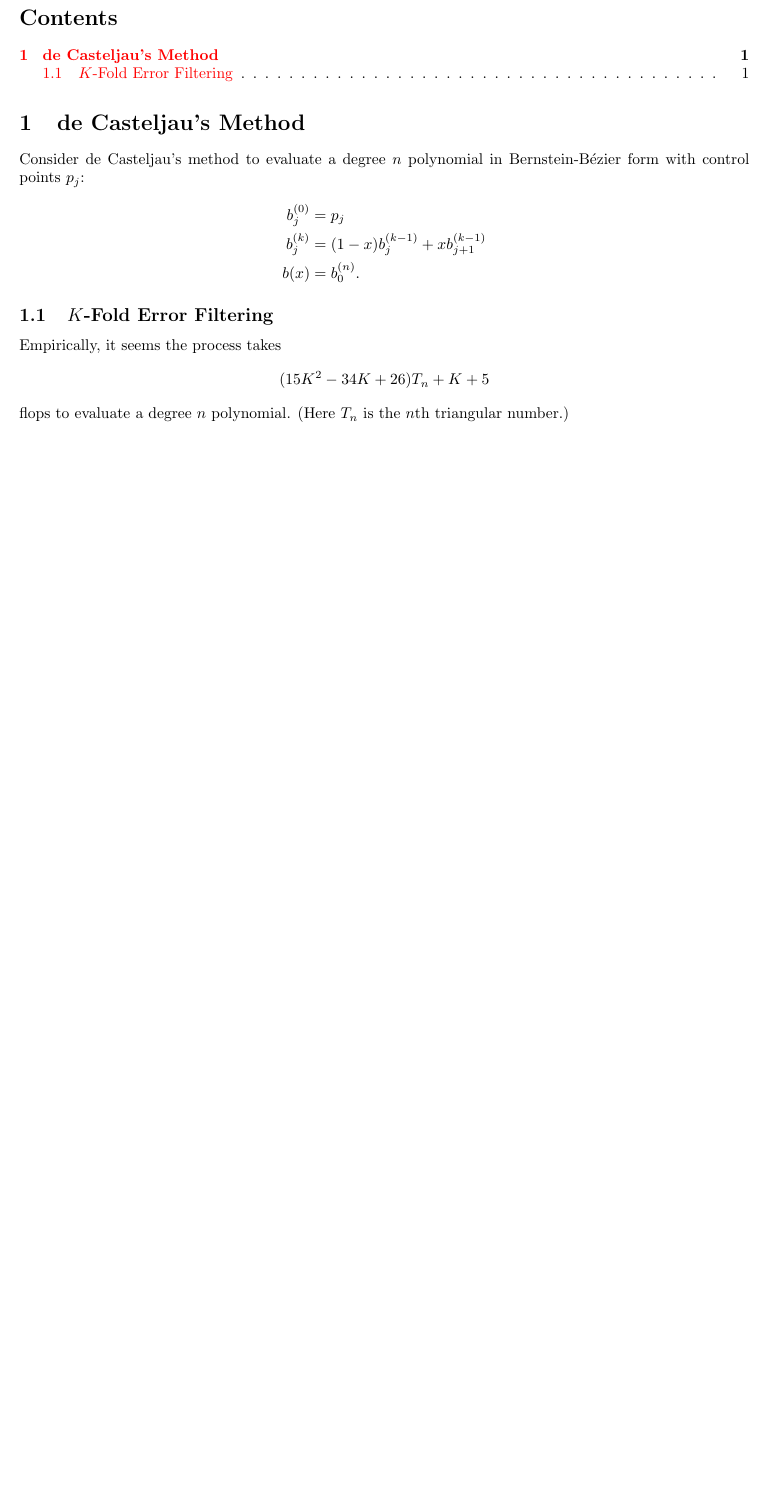
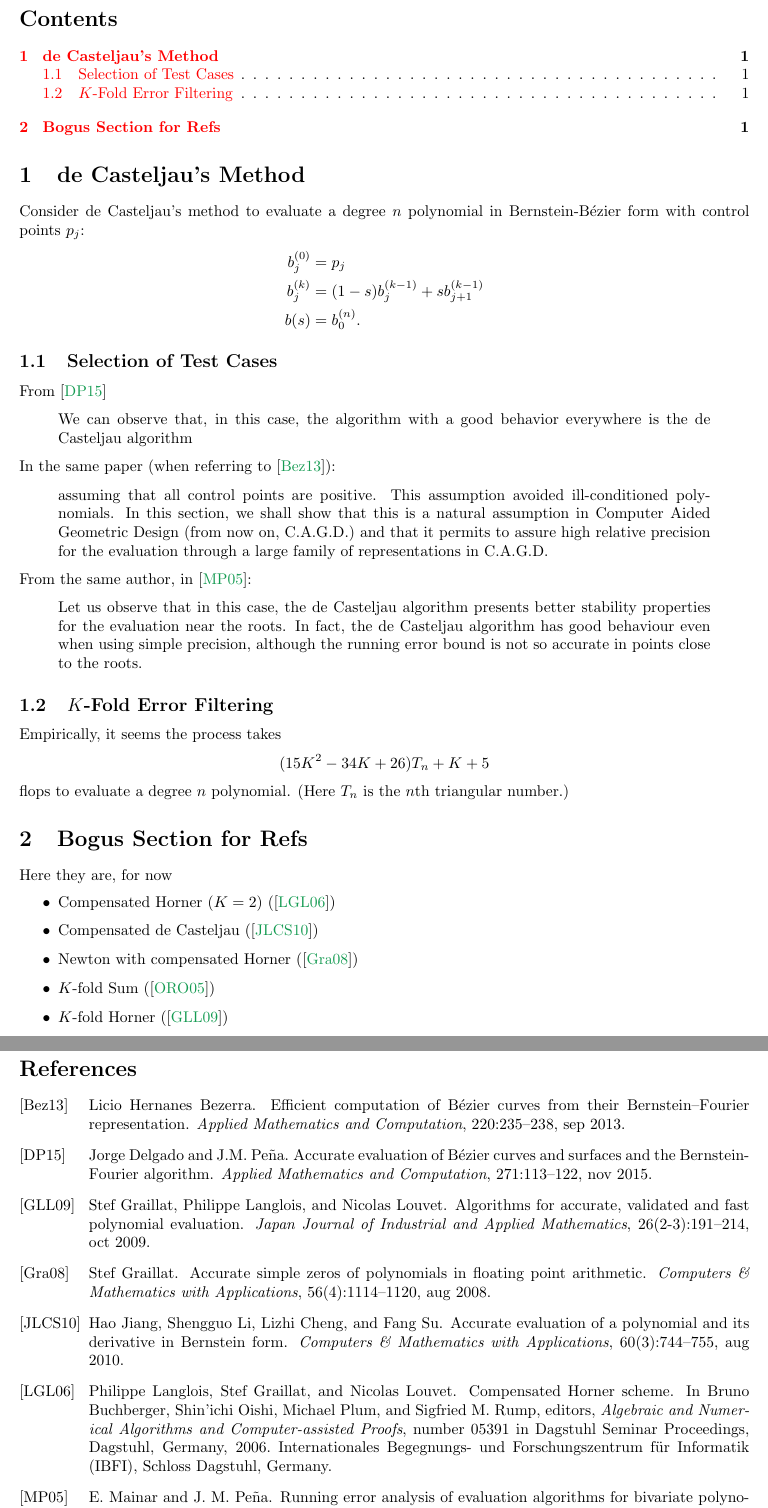
Before and after one commit to dhermes/k-compensated-de-casteljau, a LaTeX document (doc/paper.tex): part of the page before the commit and two parts of pages 1 and 2 of 2 after it, the two joined at a grey line, cut so that both start at the same text, the shorter picture padded with empty space. The pictures show the PDF file doc/paper.pdf that the author committed with the source.

Commit message:
Adding a bibliography with some quotes.

```diff
--- a/doc/paper.tex
+++ b/doc/paper.tex
@@ -37,15 +40,58 @@ Consider de Casteljau's method to evaluate a degree \(n\)
 polynomial in Bernstein-B\'{e}zier form with control points \(p_j\):
 \begin{align*}
     b_j^{(0)} &= p_j \\
-    b_j^{(k)} &= (1 - x) b_j^{(k - 1)} + x b_{j + 1}^{(k - 1)} \\
-    b(x) &= b_0^{(n)}.
+    b_j^{(k)} &= (1 - s) b_j^{(k - 1)} + s b_{j + 1}^{(k - 1)} \\
+    b(s) &= b_0^{(n)}.
 \end{align*}
 
-\subsection{\(K\)-Fold Error Filtering}
+\subsection{Selection of Test Cases}
+
+From \cite{Delgado2015}
+
+\begin{quote}
+  We can observe that, in this case, the algorithm with a good
+  behavior everywhere is the de Casteljau algorithm
+\end{quote}
+
+\noindent In the same paper (when referring to \cite{Bezerra2013}):
+
+\begin{quote}
+  assuming that all control points are positive. This assumption avoided
+  ill-conditioned polynomials. In this section, we shall show that this is
+  a natural assumption in Computer Aided Geometric Design (from now on,
+  C.A.G.D.) and that it permits to assure high relative precision for the
+  evaluation through a large family of representations in C.A.G.D.
+\end{quote}
+
+\noindent From the same author, in \cite{Mainar2005}:
+
+\begin{quote}
+  Let us observe that in this case, the de Casteljau algorithm presents
+  better stability properties for the evaluation near the roots. In fact,
+  the de Casteljau algorithm has good behaviour even when using simple
+  precision, although the running error bound is not so accurate in points
+  close to the roots.
+\end{quote}
+
+\subsection{\texorpdfstring{\(K\)}{K}-Fold Error Filtering}
 
 Empirically, it seems the process takes
 \[(15K^2 - 34K + 26)T_n + K + 5\]
 flops to evaluate a degree \(n\) polynomial. (Here \(T_n\) is the
 \(n\)th triangular number.)
 
+\section{Bogus Section for Refs}
+
+Here they are, for now
+\begin{itemize}
+  \item Compensated Horner (\(K = 2\)) (\cite{langlois_et_al:DSP:2006:442})
+  \item Compensated de Casteljau (\cite{Jiang2010})
+  \item Newton with compensated Horner (\cite{Graillat2008})
+  \item \(K\)-fold Sum (\cite{Ogita2005})
+  \item \(K\)-fold Horner (\cite{Graillat2009})
+\end{itemize}
+
+\bibliography{paper}
+\bibliographystyle{alpha}
+
 \end{document}
```
Also changed, not shown: doc/paper.bib (added, +105 -0 lines), doc/paper.pdf, doc/paper.tex (3 more changed lines), 1 other file.
